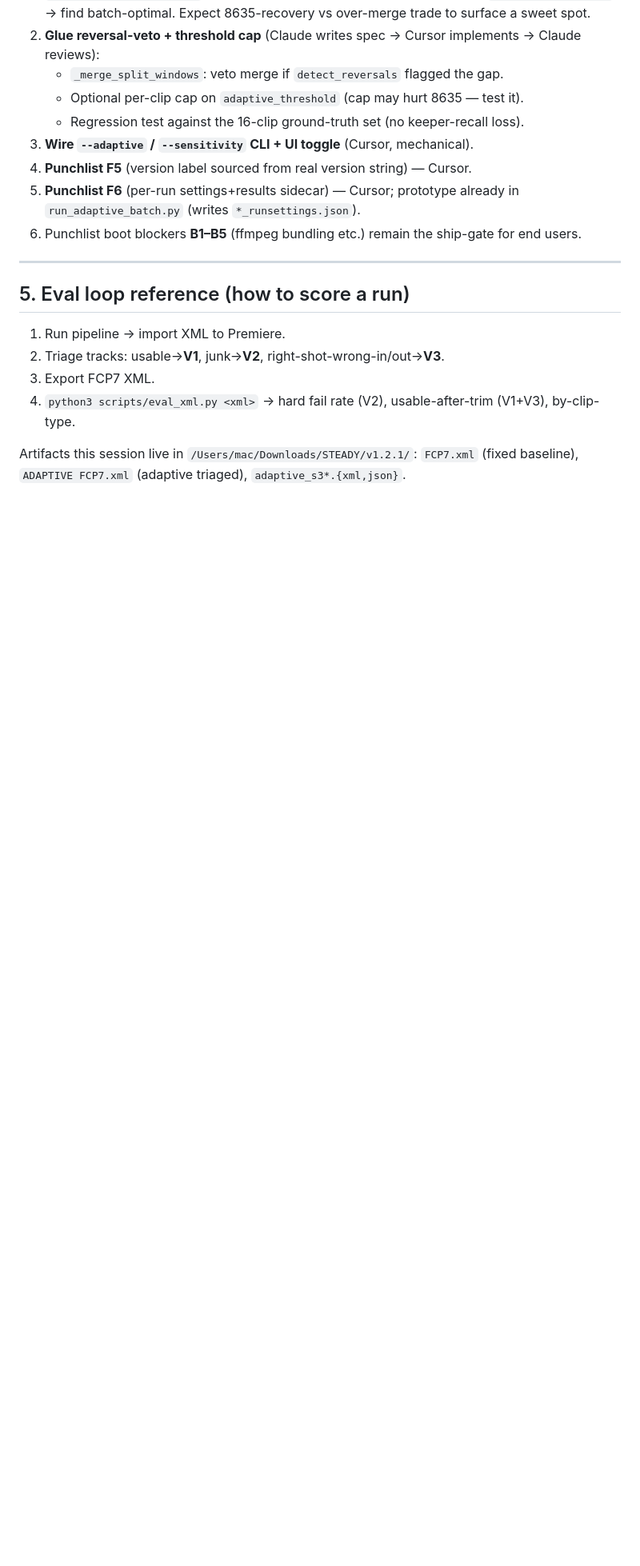
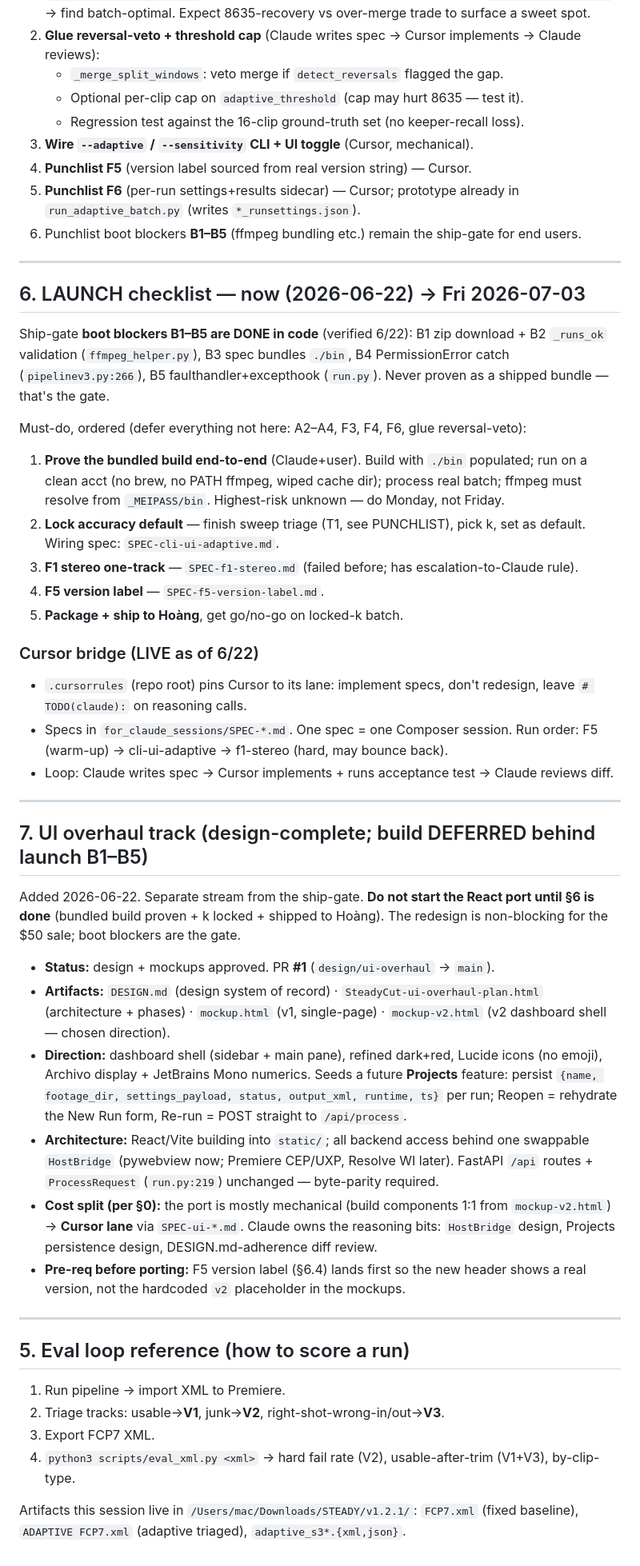
Before and after one commit to Snavy05/premiere-sorter, a Markdown page: for_claude_sessions/DEV-PLAN.md, the part around one of its changes. Shown at 80% size. Rendered like a GitHub page; blank space fills up the shorter version.

Commit message:
docs(dev-plan): add §7 UI overhaul track, deferred behind launch gate
Record the design-complete UI overhaul (PR #1) as a separate stream:
artifacts, v2 dashboard direction, Projects feature shape, HostBridge
architecture, Cursor/Claude cost split. Explicitly deferred behind the
§6 launch ship-gate (B1–B5 + k-lock + ship). Bump last-updated to 06-22.

Co-Authored-By: Claude Opus 4.8 <noreply@anthropic.com>

```diff
--- a/for_claude_sessions/DEV-PLAN.md
+++ b/for_claude_sessions/DEV-PLAN.md
@@ -107,6 +107,57 @@ but the no-reversal-veto is still a latent bug worth fixing.
 
 ---
 
+## 6. LAUNCH checklist — now (2026-06-22) → Fri 2026-07-03
+
+Ship-gate **boot blockers B1–B5 are DONE in code** (verified 6/22): B1 zip download +
+B2 `_runs_ok` validation (`ffmpeg_helper.py`), B3 spec bundles `./bin`, B4 PermissionError
+catch (`pipelinev3.py:266`), B5 faulthandler+excepthook (`run.py`). Never proven as a
+shipped bundle — that's the gate.
+
+Must-do, ordered (defer everything not here: A2–A4, F3, F4, F6, glue reversal-veto):
+1. **Prove the bundled build end-to-end** (Claude+user). Build with `./bin` populated; run on
+   a clean acct (no brew, no PATH ffmpeg, wiped cache dir); process real batch; ffmpeg must
+   resolve from `_MEIPASS/bin`. Highest-risk unknown — do Monday, not Friday.
+2. **Lock accuracy default** — finish sweep triage (T1, see PUNCHLIST), pick k, set as
+   default. Wiring spec: `SPEC-cli-ui-adaptive.md`.
+3. **F1 stereo one-track** — `SPEC-f1-stereo.md` (failed before; has escalation-to-Claude rule).
+4. **F5 version label** — `SPEC-f5-version-label.md`.
+5. **Package + ship to Hoàng**, get go/no-go on locked-k batch.
+
+### Cursor bridge (LIVE as of 6/22)
+- `.cursorrules` (repo root) pins Cursor to its lane: implement specs, don't redesign,
+  leave `# TODO(claude):` on reasoning calls.
+- Specs in `for_claude_sessions/SPEC-*.md`. One spec = one Composer session. Run order:
+  F5 (warm-up) → cli-ui-adaptive → f1-stereo (hard, may bounce back).
+- Loop: Claude writes spec → Cursor implements + runs acceptance test → Claude reviews diff.
+
+---
+
+## 7. UI overhaul track (design-complete; build DEFERRED behind launch B1–B5)
+
+Added 2026-06-22. Separate stream from the ship-gate. **Do not start the React port until
+§6 is done** (bundled build proven + k locked + shipped to Hoàng). The redesign is
+non-blocking for the $50 sale; boot blockers are the gate.
+
+- **Status:** design + mockups approved. PR **#1** (`design/ui-overhaul` → `main`).
+- **Artifacts:** `DESIGN.md` (design system of record) · `SteadyCut-ui-overhaul-plan.html`
+  (architecture + phases) · `mockup.html` (v1, single-page) · `mockup-v2.html`
+  (v2 dashboard shell — chosen direction).
+- **Direction:** dashboard shell (sidebar + main pane), refined dark+red, Lucide icons
+  (no emoji), Archivo display + JetBrains Mono numerics. Seeds a future **Projects**
+  feature: persist `{name, footage_dir, settings_payload, status, output_xml, runtime, ts}`
+  per run; Reopen = rehydrate the New Run form, Re-run = POST straight to `/api/process`.
+- **Architecture:** React/Vite building into `static/`; all backend access behind one
+  swappable `HostBridge` (pywebview now; Premiere CEP/UXP, Resolve WI later). FastAPI
+  `/api` routes + `ProcessRequest` (`run.py:219`) unchanged — byte-parity required.
+- **Cost split (per §0):** the port is mostly mechanical (build components 1:1 from
+  `mockup-v2.html`) → **Cursor lane** via `SPEC-ui-*.md`. Claude owns the reasoning bits:
+  `HostBridge` design, Projects persistence design, DESIGN.md-adherence diff review.
+- **Pre-req before porting:** F5 version label (§6.4) lands first so the new header shows a
+  real version, not the hardcoded `v2` placeholder in the mockups.
+
+---
+
 ## 5. Eval loop reference (how to score a run)
 
 1. Run pipeline → import XML to Premiere.
```
Also changed, not shown: other parts of for_claude_sessions/DEV-PLAN.md (+1 -1 lines).
